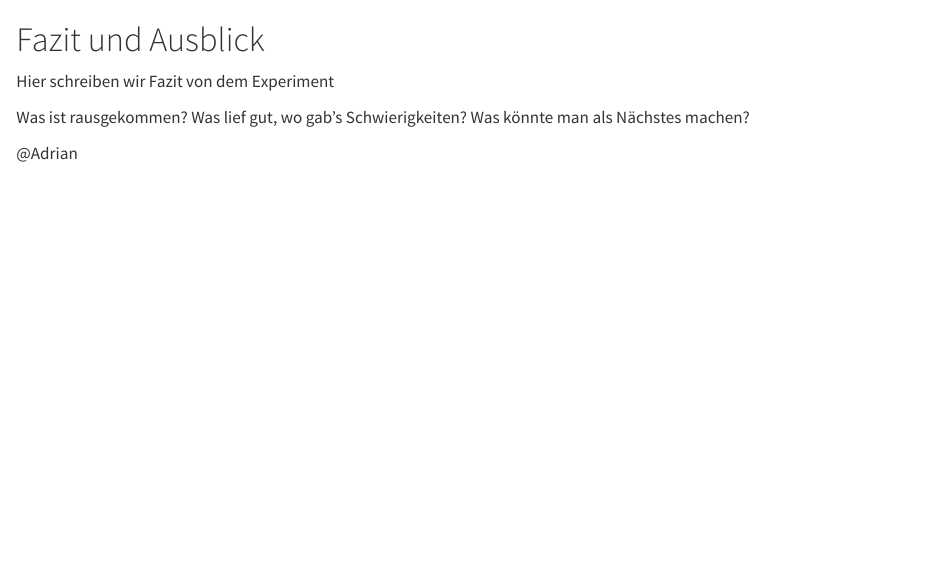
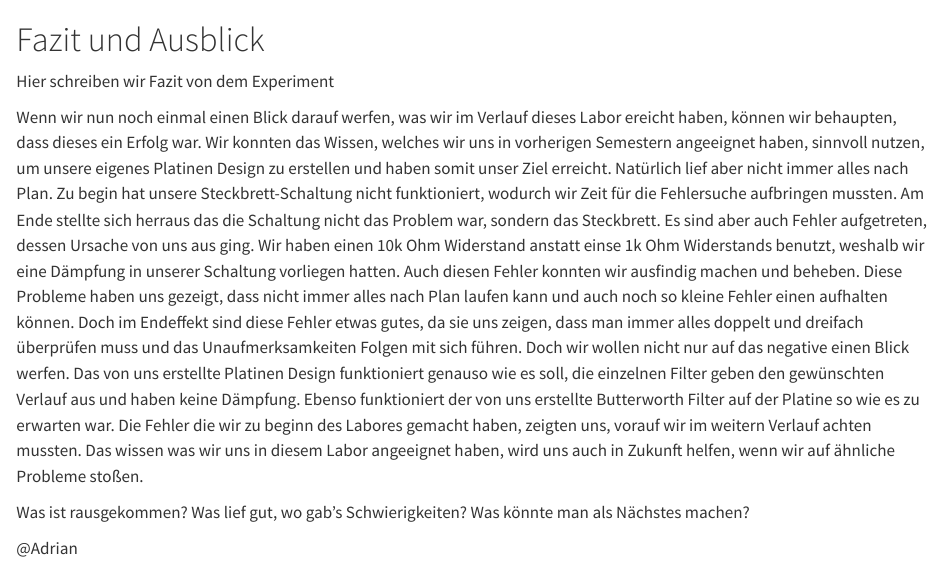
Before and after one commit to adityadabas1008/ANSreport, a Quarto document (content/_sec_Fazit.qmd): the page in a window 1100 px wide, from its top. Rendered offline with R 4.5, knitr and Pandoc in place of Quarto, with nearby package versions.

Commit message:
Add files via upload

```diff
--- a/content/_sec_Fazit.qmd
+++ b/content/_sec_Fazit.qmd
@@ -1,5 +1,16 @@
 # Fazit und Ausblick
 Hier schreiben wir Fazit von dem Experiment
+
+Wenn wir nun noch einmal einen Blick darauf werfen, was wir im Verlauf dieses Labor ereicht haben, können wir behaupten, dass dieses ein Erfolg war.
+Wir konnten das Wissen, welches wir uns in vorherigen Semestern angeeignet haben, sinnvoll nutzen, um unsere eigenes Platinen Design zu erstellen und haben somit unser Ziel erreicht.
+Natürlich lief aber nicht immer alles nach Plan. Zu begin hat unsere Steckbrett-Schaltung nicht funktioniert, wodurch wir Zeit für die Fehlersuche aufbringen mussten. Am Ende stellte sich herraus das die Schaltung nicht das Problem war, sondern das Steckbrett.
+Es sind aber auch Fehler aufgetreten, dessen Ursache von uns aus ging. Wir haben einen 10k Ohm Widerstand anstatt einse 1k Ohm Widerstands benutzt, weshalb wir eine Dämpfung in unserer Schaltung vorliegen hatten.
+Auch diesen Fehler konnten wir ausfindig machen und beheben. Diese Probleme haben uns gezeigt, dass nicht immer alles nach Plan laufen kann und auch noch so kleine Fehler einen aufhalten können.
+Doch im Endeffekt sind diese Fehler etwas gutes, da sie uns zeigen, dass man immer alles doppelt und dreifach überprüfen muss und das Unaufmerksamkeiten Folgen mit sich führen.
+Doch wir wollen nicht nur auf das negative einen Blick werfen. Das von uns erstellte Platinen Design funktioniert genauso wie es soll, die einzelnen Filter geben den gewünschten Verlauf aus und haben keine Dämpfung.
+Ebenso funktioniert der von uns erstellte Butterworth Filter auf der Platine so wie es zu erwarten war. Die Fehler die wir zu beginn des Labores gemacht haben, zeigten uns, vorauf wir im weitern Verlauf achten mussten.
+Das wissen was wir uns in diesem Labor angeeignet haben, wird uns auch in Zukunft helfen, wenn wir auf ähnliche Probleme stoßen.
+
 
 Was ist rausgekommen?
 Was lief gut, wo gab’s Schwierigkeiten?
```
